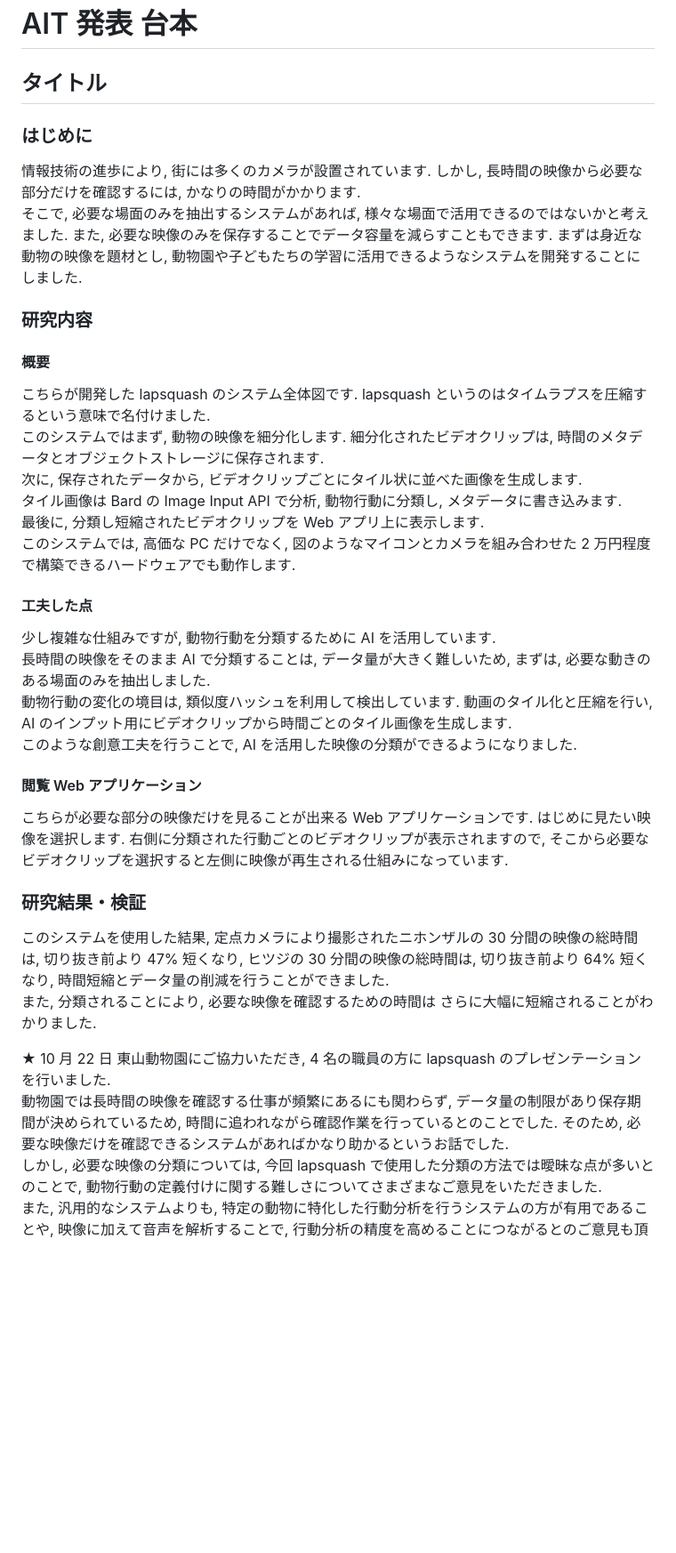
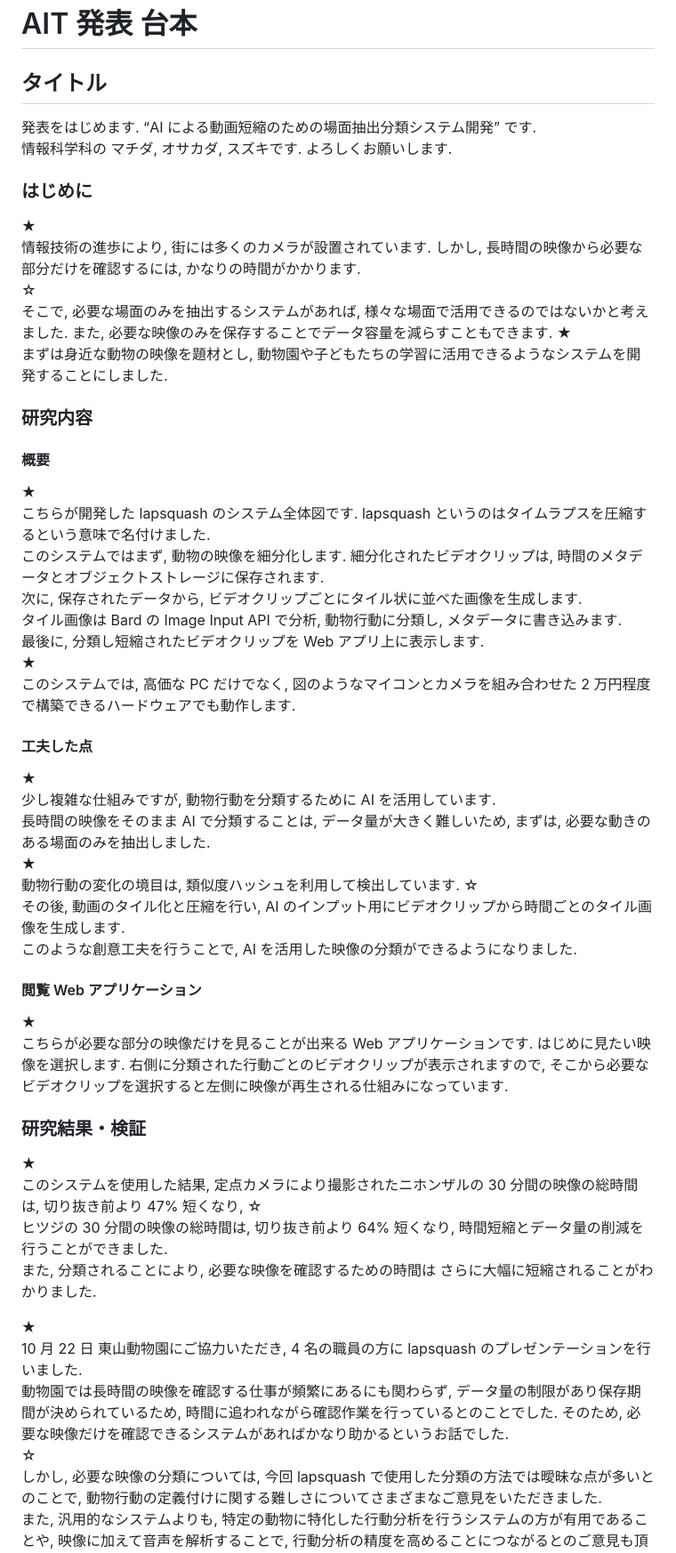
Before and after one commit to lapsquash/lapsquash_pj, a Markdown page: docs/AIT/script.md, the part around the change printed below. Shown: that part at 89% size. Drawn GitHub-style; blank space fills up the shorter version.

Commit message:
📝 AIT 発表台本

```diff
--- a/docs/AIT/script.md
+++ b/docs/AIT/script.md
@@ -2,38 +2,53 @@
 
 ## タイトル
 
+発表をはじめます. “AI による動画短縮のための場面抽出分類システム開発” です.
+情報科学科の マチダ, オサカダ, スズキです. よろしくお願いします.
+
 ### はじめに
 
+★
 情報技術の進歩により, 街には多くのカメラが設置されています. しかし, 長時間の映像から必要な部分だけを確認するには, かなりの時間がかかります.
+☆
 そこで, 必要な場面のみを抽出するシステムがあれば, 様々な場面で活用できるのではないかと考えました. また, 必要な映像のみを保存することでデータ容量を減らすこともできます.
+★
 まずは身近な動物の映像を題材とし, 動物園や子どもたちの学習に活用できるようなシステムを開発することにしました.
 
 ### 研究内容
 
 #### 概要
 
+★
 こちらが開発した lapsquash のシステム全体図です. lapsquash というのはタイムラプスを圧縮するという意味で名付けました.
 このシステムではまず, 動物の映像を細分化します. 細分化されたビデオクリップは, 時間のメタデータとオブジェクトストレージに保存されます.
 次に, 保存されたデータから, ビデオクリップごとにタイル状に並べた画像を生成します.
 タイル画像は Bard の Image Input API で分析, 動物行動に分類し, メタデータに書き込みます.
 最後に, 分類し短縮されたビデオクリップを Web アプリ上に表示します.
+★
 このシステムでは, 高価な PC だけでなく, 図のようなマイコンとカメラを組み合わせた 2 万円程度で構築できるハードウェアでも動作します.
 
 #### 工夫した点
 
+★
 少し複雑な仕組みですが, 動物行動を分類するために AI を活用しています.
 長時間の映像をそのまま AI で分類することは, データ量が大きく難しいため, まずは, 必要な動きのある場面のみを抽出しました.
-動物行動の変化の境目は, 類似度ハッシュを利用して検出しています. 動画のタイル化と圧縮を行い, AI のインプット用にビデオクリップから時間ごとのタイル画像を生成します.
+★
+動物行動の変化の境目は, 類似度ハッシュを利用して検出しています.
+☆
+その後, 動画のタイル化と圧縮を行い, AI のインプット用にビデオクリップから時間ごとのタイル画像を生成します.
 このような創意工夫を行うことで, AI を活用した映像の分類ができるようになりました.
 
 #### 閲覧 Web アプリケーション
 
+★
 こちらが必要な部分の映像だけを見ることが出来る Web アプリケーションです. はじめに見たい映像を選択します.
 右側に分類された行動ごとのビデオクリップが表示されますので, そこから必要なビデオクリップを選択すると左側に映像が再生される仕組みになっています.
 
 ### 研究結果・検証
 
+★
 このシステムを使用した結果, 定点カメラにより撮影されたニホンザルの 30 分間の映像の総時間は, 切り抜き前より 47% 短くなり,
+☆
 ヒツジの 30 分間の映像の総時間は, 切り抜き前より 64% 短くなり, 時間短縮とデータ量の削減を行うことができました.
 また, 分類されることにより, 必要な映像を確認するための時間は さらに大幅に短縮されることがわかりました.
 
@@ -41,6 +56,7 @@
 10 月 22 日 東山動物園にご協力いただき, 4 名の職員の方に lapsquash のプレゼンテーションを行いました.
 動物園では長時間の映像を確認する仕事が頻繁にあるにも関わらず, データ量の制限があり保存期間が決められているため,
 時間に追われながら確認作業を行っているとのことでした. そのため, 必要な映像だけを確認できるシステムがあればかなり助かるというお話でした.
+☆
 しかし, 必要な映像の分類については, 今回 lapsquash で使用した分類の方法では曖昧な点が多いとのことで,
 動物行動の定義付けに関する難しさについてさまざまなご意見をいただきました.
 また, 汎用的なシステムよりも, 特定の動物に特化した行動分析を行うシステムの方が有用であることや, 映像に加えて音声を解析することで,
```
Also changed, not shown: other parts of docs/AIT/script.md (+4 -1 lines).
